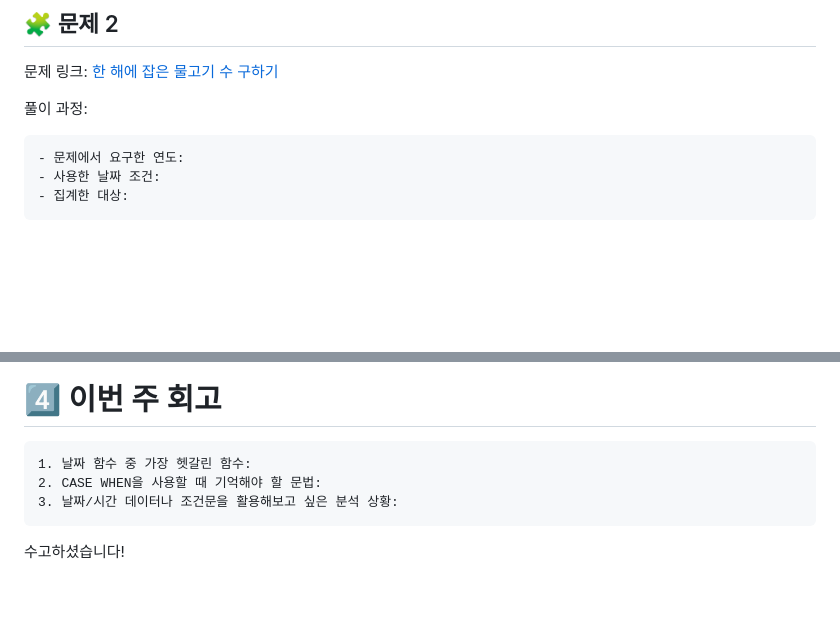
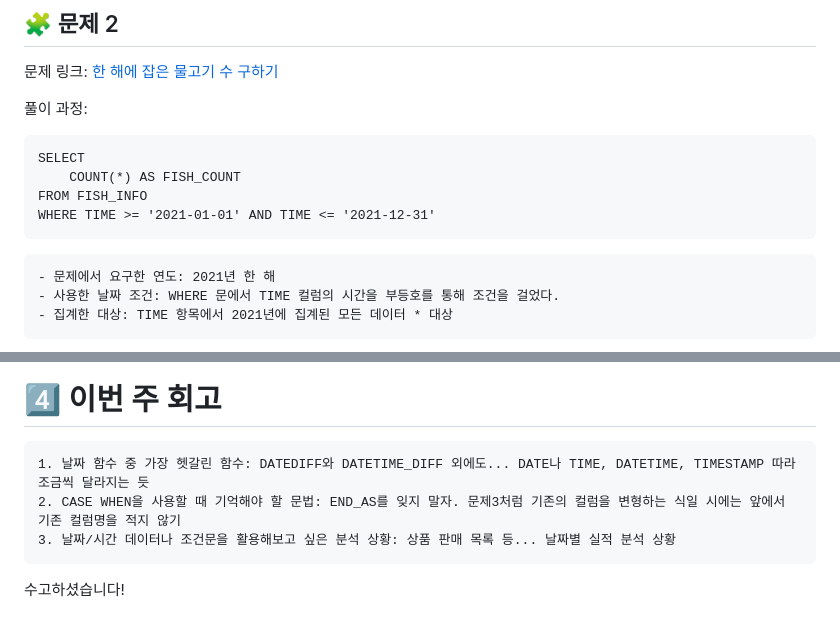
Before and after one commit to tjwlsdl0312/SQL_Basic, a Markdown page: Week5.md, 2 parts joined by grey strips. GitHub-like rendering; blank space fills up the shorter version.

````diff
--- a/Week5.md
+++ b/Week5.md
@@ -120,10 +152,16 @@ SQL_BASIC 정규 과제는 매주 정해진 분량의 `초보자를 위한 BigQu
 문제 링크: [한 해에 잡은 물고기 수 구하기](https://school.programmers.co.kr/learn/courses/30/lessons/298516)
 
 풀이 과정:
+```
+SELECT
+    COUNT(*) AS FISH_COUNT
+FROM FISH_INFO
+WHERE TIME >= '2021-01-01' AND TIME <= '2021-12-31'
+```
 
 ```
-- 문제에서 요구한 연도:
-- 사용한 날짜 조건:
-- 집계한 대상:
+- 문제에서 요구한 연도: 2021년 한 해
+- 사용한 날짜 조건: WHERE 문에서 TIME 컬럼의 시간을 부등호를 통해 조건을 걸었다.
+- 집계한 대상: TIME 항목에서 2021년에 집계된 모든 데이터 * 대상
 ```
 
@@ -164,9 +227,9 @@ SQL_BASIC 정규 과제는 매주 정해진 분량의 `초보자를 위한 BigQu
 # 4️⃣ 이번 주 회고
 
 ```
-1. 날짜 함수 중 가장 헷갈린 함수:
-2. CASE WHEN을 사용할 때 기억해야 할 문법:
-3. 날짜/시간 데이터나 조건문을 활용해보고 싶은 분석 상황:
+1. 날짜 함수 중 가장 헷갈린 함수: DATEDIFF와 DATETIME_DIFF 외에도... DATE나 TIME, DATETIME, TIMESTAMP 따라 조금씩 달라지는 듯
+2. CASE WHEN을 사용할 때 기억해야 할 문법: END_AS를 잊지 말자. 문제3처럼 기존의 컬럼을 변형하는 식일 시에는 앞에서 기존 컬럼명을 적지 않기
+3. 날짜/시간 데이터나 조건문을 활용해보고 싶은 분석 상황: 상품 판매 목록 등... 날짜별 실적 분석 상황
 ```
 
 수고하셨습니다!
````
Also changed, not shown: other parts of Week5.md (+81 -24 lines), images/week5image-1.png (added), images/week5image-2.png (added), images/week5image-3.png (added), images/week5image-4.png (added), images/week5image.png (added).
